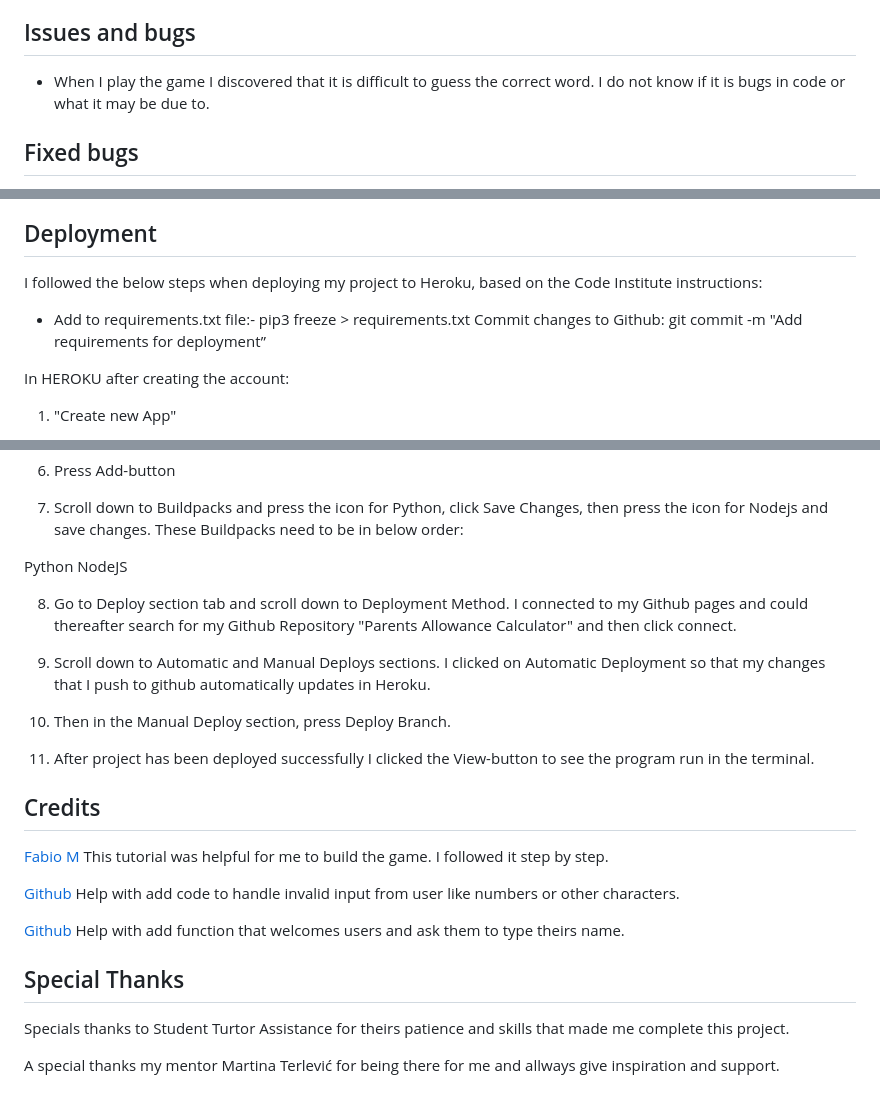
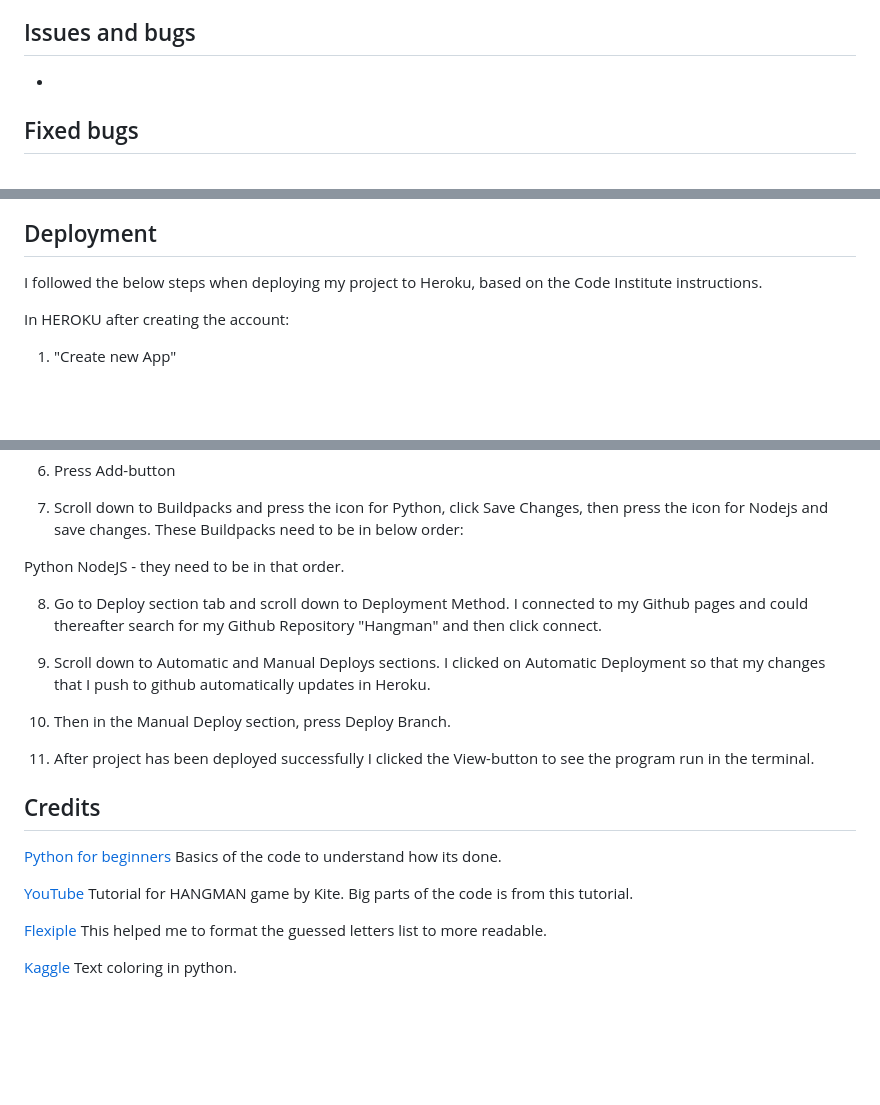
Before and after one commit to jtimlin/hangman, a Markdown page: README.md, 3 parts joined by grey strips. Rendered like a GitHub page; blank space fills up the shorter version.

```diff
--- a/README.md
+++ b/README.md
@@ -63,7 +71,7 @@ I'll add a function that shows what the right word was in case the choice was wr
 
 ## Issues and bugs
 
-* When I play the game I discovered that it is difficult to guess the correct word. I do not know if it is bugs in code or what it may be due to.
+*
 
 ## Fixed bugs
 
@@ -78,12 +84,7 @@ The Code has warnings and I did rectify these.
 
 ## Deployment
 
-I followed the below steps when deploying my project to Heroku, based on the Code Institute instructions:
-
-* Add to requirements.txt file:-
-pip3 freeze > requirements.txt
-Commit changes to Github:
-git commit -m "Add requirements for deployment”
+I followed the below steps when deploying my project to Heroku, based on the Code Institute instructions.
 
 In HEROKU after creating the account:
 
@@ -101,9 +102,9 @@ In HEROKU after creating the account:
 
 7. Scroll down to Buildpacks and press the icon for Python, click Save Changes, then press the icon for Nodejs and save changes. These Buildpacks need to be in below order:
 
-Python NodeJS
+Python NodeJS - they need to be in that order.
 
-8. Go to Deploy section tab and scroll down to Deployment Method. I connected to my Github pages and could thereafter search for my Github Repository "Parents Allowance Calculator" and then click connect.
+8. Go to Deploy section tab and scroll down to Deployment Method. I connected to my Github pages and could thereafter search for my Github Repository "Hangman" and then click connect.
 
 9. Scroll down to Automatic and Manual Deploys sections. I clicked on Automatic Deployment so that my changes that I push to github automatically updates in Heroku.
 
@@ -113,14 +114,10 @@ Python NodeJS
 
 ## Credits
 
-[Fabio M](https://www.youtube.com/watch?v=lJ7RhvNvsnc&t=1s) This tutorial was helpful for me to build the game. I followed it step by step.
+[Python for beginners](https://www.pythonforbeginners.com/code-snippets-source-code/game-hangman) Basics of the code to understand how its done.
 
-[Github](https://github.com/) Help with add code to handle invalid input from user like numbers or other characters.
+[YouTube](https://www.youtube.com/watch?v=m4nEnsavl6w) Tutorial for HANGMAN game by Kite. Big parts of the code is from this tutorial.
 
-[Github](https://github.com/) Help with add function that welcomes users and ask them to type theirs name.
+[Flexiple](https://flexiple.com/python/python-print-list/) This helped me to format the guessed letters list to more readable.
 
-## Special Thanks
-
-Specials thanks to Student Turtor Assistance for theirs patience and skills that made me complete this project.
-
-A special thanks my mentor Martina Terlević for being there for me and allways give inspiration and support.
+[Kaggle](https://www.kaggle.com/discussions/general/273188) Text coloring in python.
```
Also changed, not shown: other parts of README.md (+24 -18 lines), doc/end.png (added), doc/game-start.png (added), doc/invalid-choice.png (added), doc/main.png (added), doc/wrong-choice.png (added).
